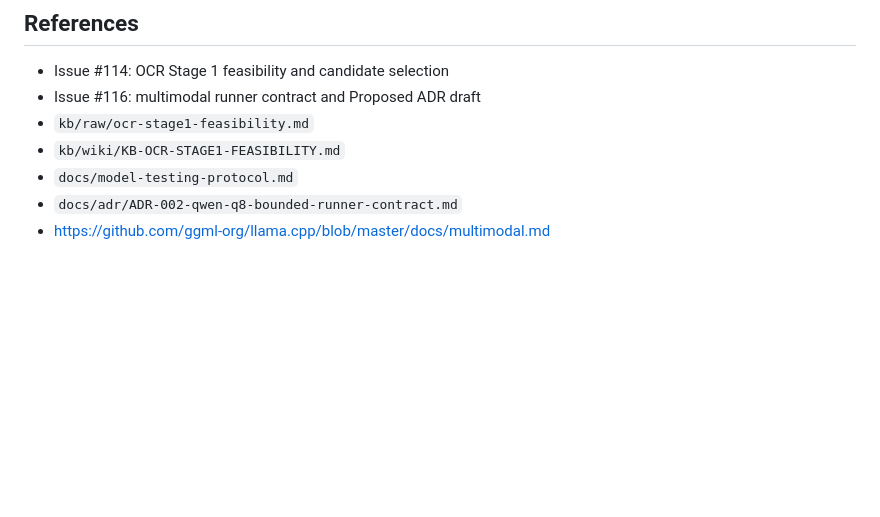
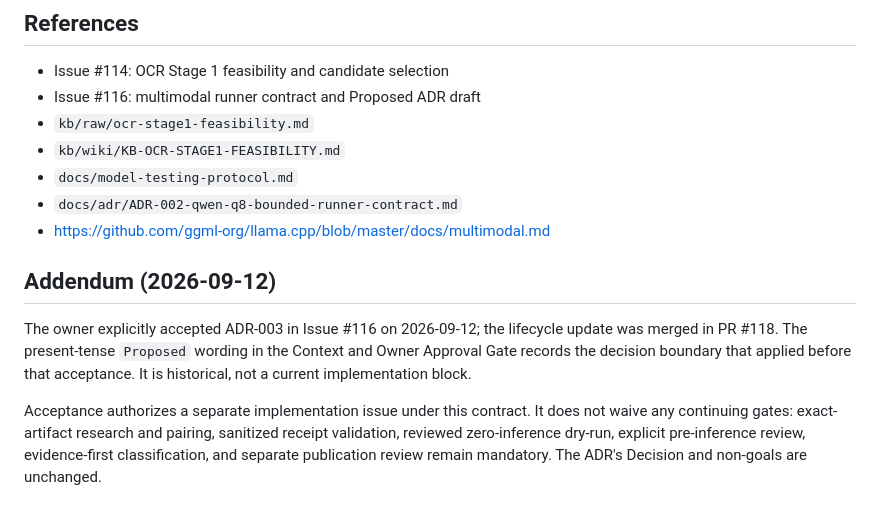
Before and after one commit to ozand/autobench, a Markdown page: docs/adr/ADR-003-multimodal-ocr-runner-contract.md, the part around the change. GitHub-like rendering; blank space fills up the shorter version.

Commit message:
docs(adr): clarify accepted OCR contract

```diff
--- a/docs/adr/ADR-003-multimodal-ocr-runner-contract.md
+++ b/docs/adr/ADR-003-multimodal-ocr-runner-contract.md
@@ -151,3 +151,16 @@ this proposal.
 - `docs/model-testing-protocol.md`
 - `docs/adr/ADR-002-qwen-q8-bounded-runner-contract.md`
 - https://github.com/ggml-org/llama.cpp/blob/master/docs/multimodal.md
+
+## Addendum (2026-09-12)
+
+The owner explicitly accepted ADR-003 in Issue #116 on 2026-09-12; the
+lifecycle update was merged in PR #118. The present-tense `Proposed` wording in
+the Context and Owner Approval Gate records the decision boundary that applied
+before that acceptance. It is historical, not a current implementation block.
+
+Acceptance authorizes a separate implementation issue under this contract. It
+does not waive any continuing gates: exact-artifact research and pairing,
+sanitized receipt validation, reviewed zero-inference dry-run, explicit
+pre-inference review, evidence-first classification, and separate publication
+review remain mandatory. The ADR's Decision and non-goals are unchanged.
```
